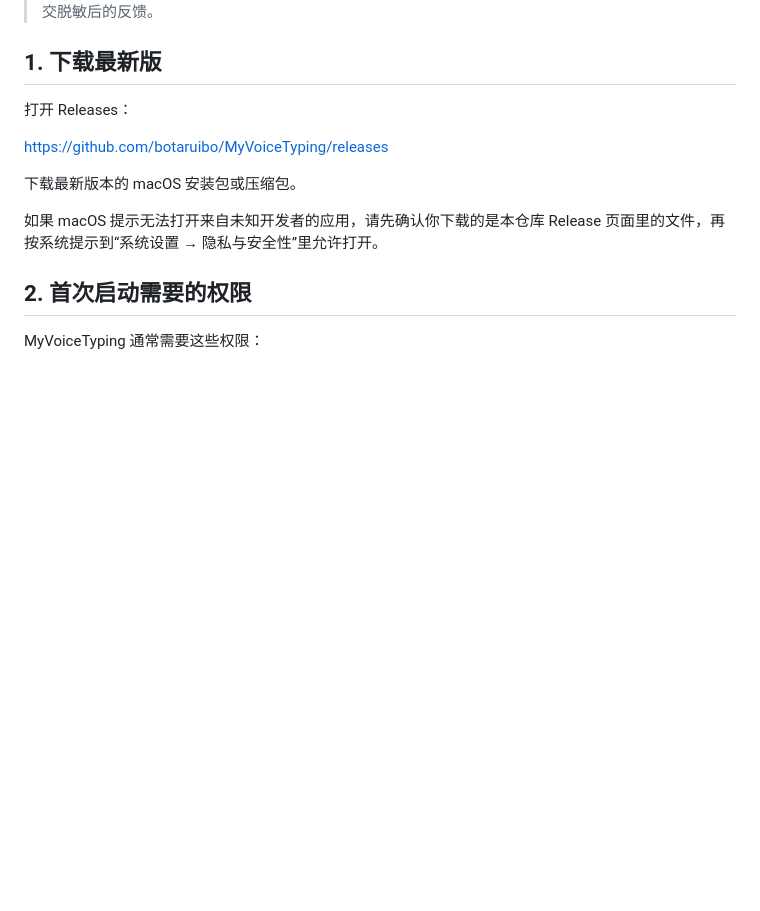
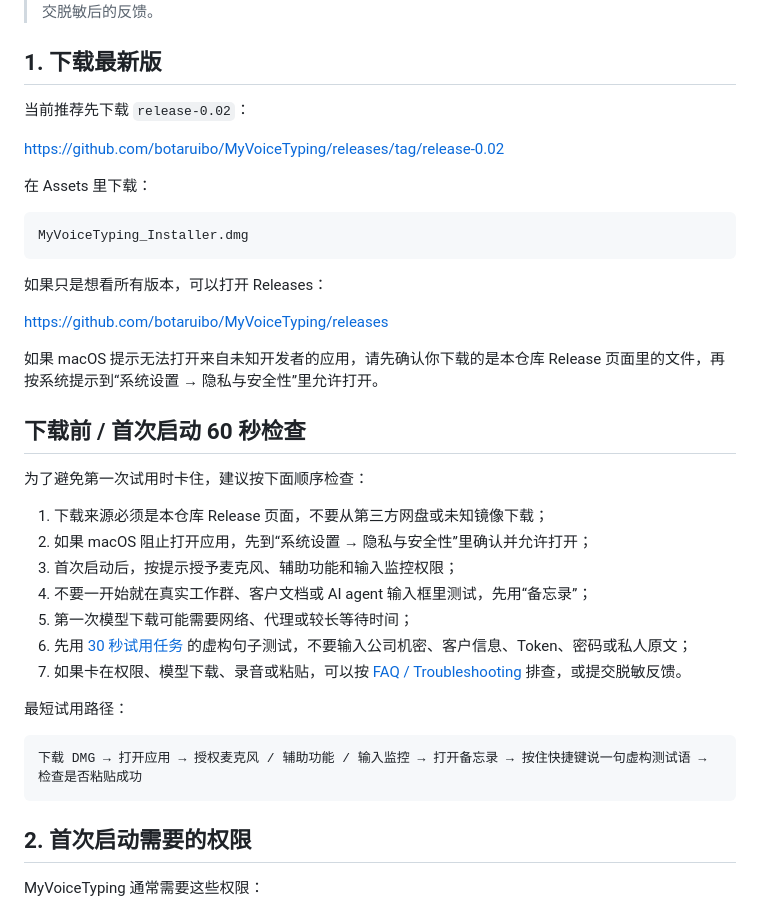
Before and after one commit to botaruibo/MyVoiceTyping, a Markdown page: docs/QUICKSTART.zh-CN.md, the part around the change. Drawn GitHub-style; blank space fills up the shorter version.

Commit message:
docs: add first-run install checklist

````diff
--- a/docs/QUICKSTART.zh-CN.md
+++ b/docs/QUICKSTART.zh-CN.md
@@ -6,13 +6,39 @@
 
 ## 1. 下载最新版
 
-打开 Releases：
+当前推荐先下载 `release-0.02`：
+
+https://github.com/botaruibo/MyVoiceTyping/releases/tag/release-0.02
+
+在 Assets 里下载：
+
+```text
+MyVoiceTyping_Installer.dmg
+```
+
+如果只是想看所有版本，可以打开 Releases：
 
 https://github.com/botaruibo/MyVoiceTyping/releases
 
-下载最新版本的 macOS 安装包或压缩包。
+如果 macOS 提示无法打开来自未知开发者的应用，请先确认你下载的是本仓库 Release 页面里的文件，再按系统提示到“系统设置 → 隐私与安全性”里允许打开。
 
-如果 macOS 提示无法打开来自未知开发者的应用，请先确认你下载的是本仓库 Release 页面里的文件，再按系统提示到“系统设置 → 隐私与安全性”里允许打开。
+## 下载前 / 首次启动 60 秒检查
+
+为了避免第一次试用时卡住，建议按下面顺序检查：
+
+1. 下载来源必须是本仓库 Release 页面，不要从第三方网盘或未知镜像下载；
+2. 如果 macOS 阻止打开应用，先到“系统设置 → 隐私与安全性”里确认并允许打开；
+3. 首次启动后，按提示授予麦克风、辅助功能和输入监控权限；
+4. 不要一开始就在真实工作群、客户文档或 AI agent 输入框里测试，先用“备忘录”；
+5. 第一次模型下载可能需要网络、代理或较长等待时间；
+6. 先用 [30 秒试用任务](./TRIAL_TASKS.zh-CN.md) 的虚构句子测试，不要输入公司机密、客户信息、Token、密码或私人原文；
+7. 如果卡在权限、模型下载、录音或粘贴，可以按 [FAQ / Troubleshooting](./FAQ.md) 排查，或提交脱敏反馈。
+
+最短试用路径：
+
+```text
+下载 DMG → 打开应用 → 授权麦克风 / 辅助功能 / 输入监控 → 打开备忘录 → 按住快捷键说一句虚构测试语 → 检查是否粘贴成功
+```
 
 ## 2. 首次启动需要的权限
 
````
